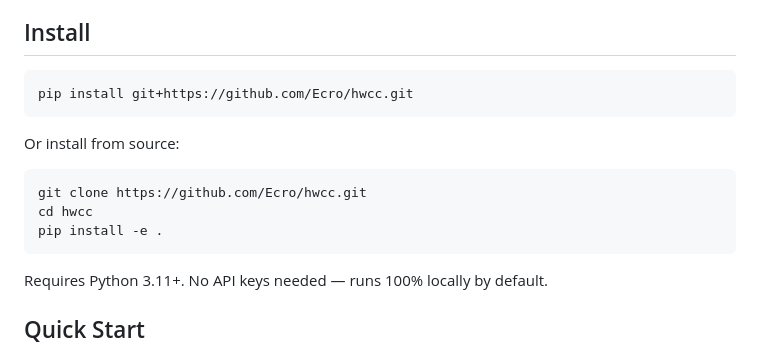
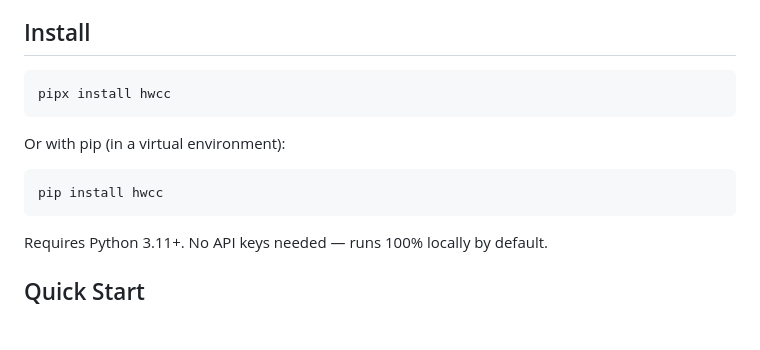
Before and after one commit to Ecro/hwcc, a Markdown page: README.md, the part around the change. Rendered like a GitHub page; blank space fills up the shorter version.

````diff
--- a/README.md
+++ b/README.md
@@ -7,15 +7,13 @@ AI coding tools already read everything in your repo — source code, Makefiles,
 ## Install
 
 ```bash
-pip install git+https://github.com/Ecro/hwcc.git
+pipx install hwcc
 ```
 
-Or install from source:
+Or with pip (in a virtual environment):
 
 ```bash
-git clone https://github.com/Ecro/hwcc.git
-cd hwcc
-pip install -e .
+pip install hwcc
 ```
 
 Requires Python 3.11+. No API keys needed — runs 100% locally by default.
````
Also changed, not shown: PLAN.md (+2 -2 lines), docs/plans/PLAN_PYPI_PUBLISH.md (added, +66 -0 lines).
